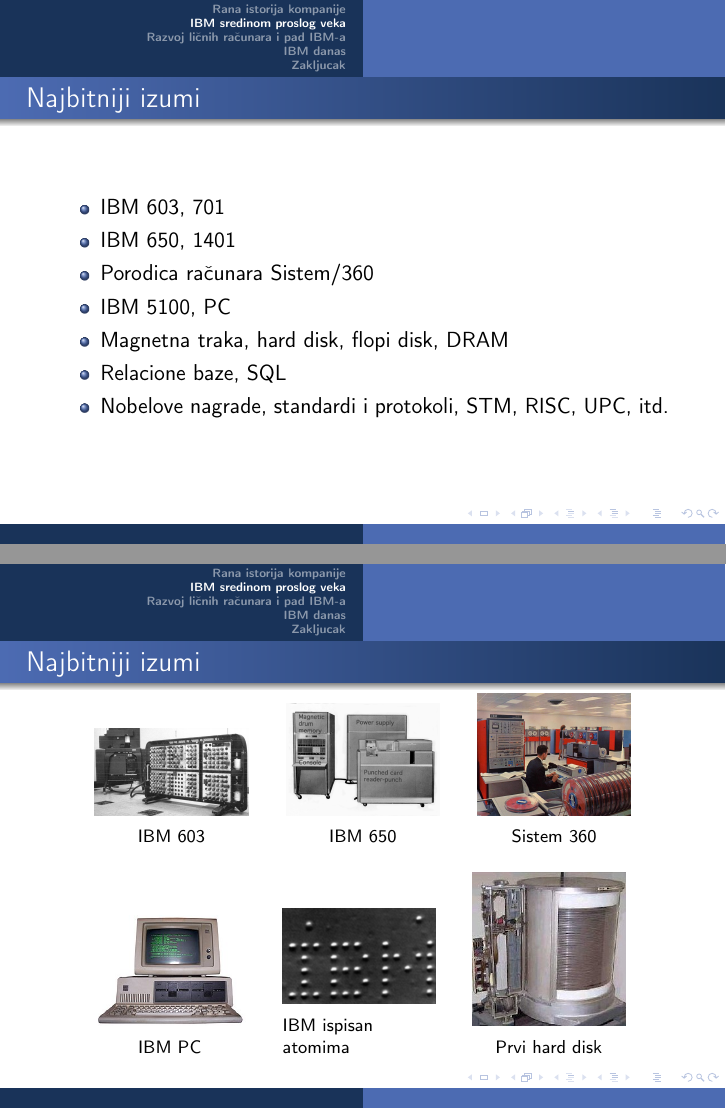
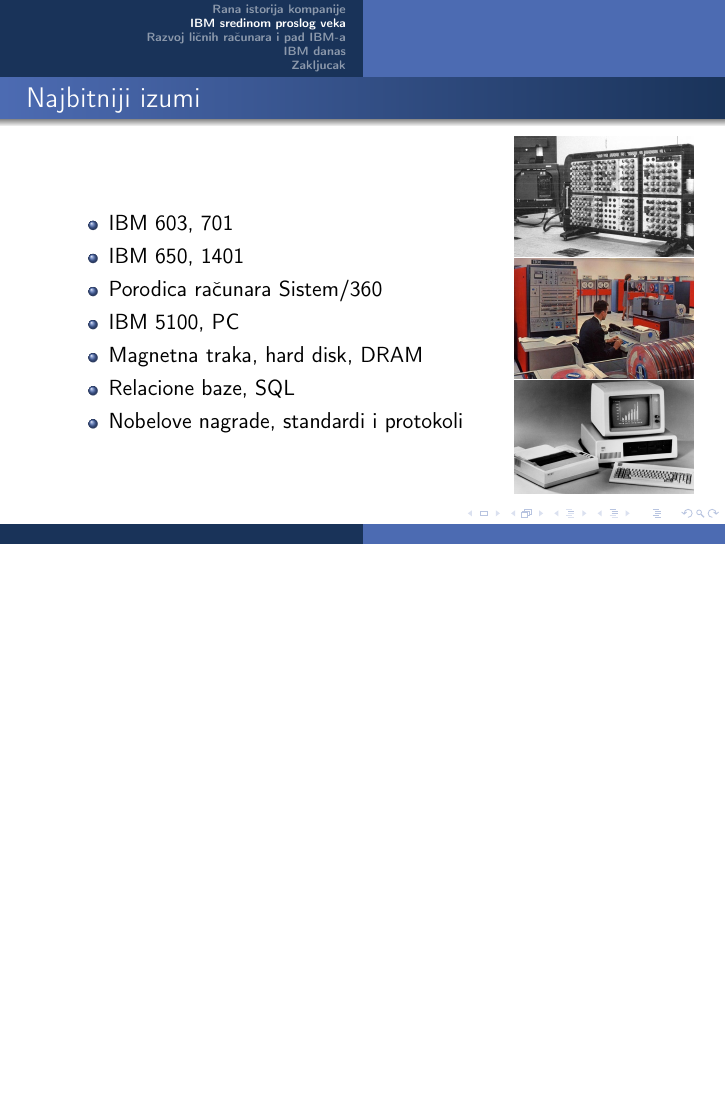
Before and after one commit to stasadjordjevic/10_TNP2022, LaTeX slides (10_prezentacija_DjordjevicMedenicaVeljovicRadulovic.tex): pages 6 and 7 of 10 before the commit and page 6 of 9 after it, the two joined at a grey line, the shorter picture padded with empty space. Compiled offline with pdfLaTeX.

Commit message:
Izmenjen slajd sa slikama

```diff
--- a/10_prezentacija_DjordjevicMedenicaVeljovicRadulovic.tex
+++ b/10_prezentacija_DjordjevicMedenicaVeljovicRadulovic.tex
@@ -79,54 +79,35 @@
 
 
 \begin{frame}[fragile]\frametitle{Najbitniji izumi}
+\begin{columns}
+\column{0.84\linewidth}
 	\begin{itemize}
+	\setlength{\itemindent}{3em}
 		\item IBM 603, 701
 		\item IBM 650, 1401
 		\item Porodica računara Sistem/360
 		\item IBM 5100, PC
-		\item Magnetna traka, hard disk, flopi disk, DRAM
+		\item Magnetna traka, hard disk, DRAM
 		\item Relacione baze, SQL
-		\item Nobelove nagrade, standardi i protokoli, STM, RISC, UPC, itd.
+		\item Nobelove nagrade, standardi i protokoli
 		\end{itemize}
+		\column{0.38\linewidth}
+		\includegraphics[width=0.77\linewidth]{ibm603.jpg}
+  %\caption{IBM 603}
+  \label{fig:1}
+  %\medskip
+  \includegraphics[width=0.77\linewidth]{sys360.jpg}
+  %\caption{Sistem 360}
+  \label{fig:2}
+  %\medskip
+  \includegraphics[width=0.77\linewidth]{ibmpc2.jpg}
+  %\caption{IBM PC}
+  \label{fig:3}
+\end{columns}
 \end{frame}
-\begin{frame}[fragile]\frametitle{Najbitniji izumi}
-	\begin{figure}[htb]\captionsetup[subfigure]{labelformat=empty}
-    \centering
-\begin{subfigure}{0.25\textwidth}
-  \includegraphics[width=\linewidth]{ibm603.jpg}
-  \caption{IBM 603}
-  \label{fig:1}
-\end{subfigure}\hfil
-\begin{subfigure}{0.25\textwidth}
-  \includegraphics[width=\linewidth]{ibm650.png}
-  \caption{IBM 650}
-  \label{fig:2}
-\end{subfigure}\hfil
-\begin{subfigure}{0.25\textwidth}
-  \includegraphics[width=\linewidth]{sys360.jpg}
-  \caption{Sistem 360}
-  \label{fig:3}
-\end{subfigure}
+%\begin{frame}[fragile]\frametitle{Najbitniji izumi}
 
-\medskip
-\begin{subfigure}{0.25\textwidth}
-  \includegraphics[width=\linewidth]{ibmpc.jpg}
-  \caption{IBM PC}
-  \label{fig:4}
-\end{subfigure}\hfil
-\begin{subfigure}{0.25\textwidth}
-  \includegraphics[width=\linewidth]{ibm_atom.png}
-  \caption{IBM ispisan atomima}
-  \label{fig:5}
-\end{subfigure}\hfil
-\begin{subfigure}{0.25\textwidth}
-  \includegraphics[width=\linewidth]{ramac_hdd.jpg}
-  \caption{Prvi hard disk}
-  \label{fig:6}
-\end{subfigure}
-\label{fig:images}
-\end{figure}
-\end{frame}
+%\end{frame}
 \section{Razvoj ličnih računara i pad IBM-a}
 \begin{frame}[fragile]\frametitle{Razvoj ličnih računara i pad IBM-a}
 	\begin{itemize}
```
Also changed, not shown: ibm603.jpg, ibmpc2.jpg (added), sys360.jpg.
